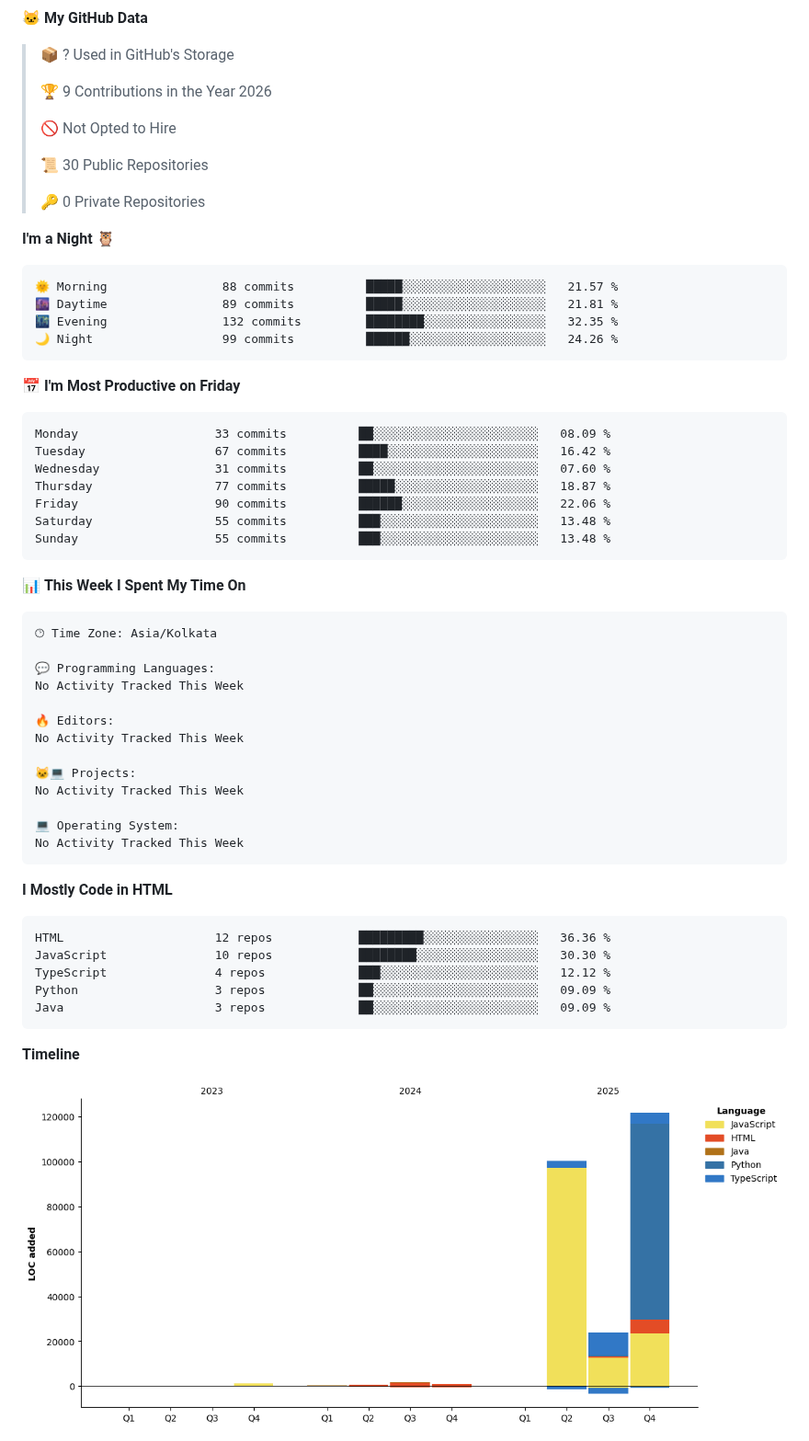
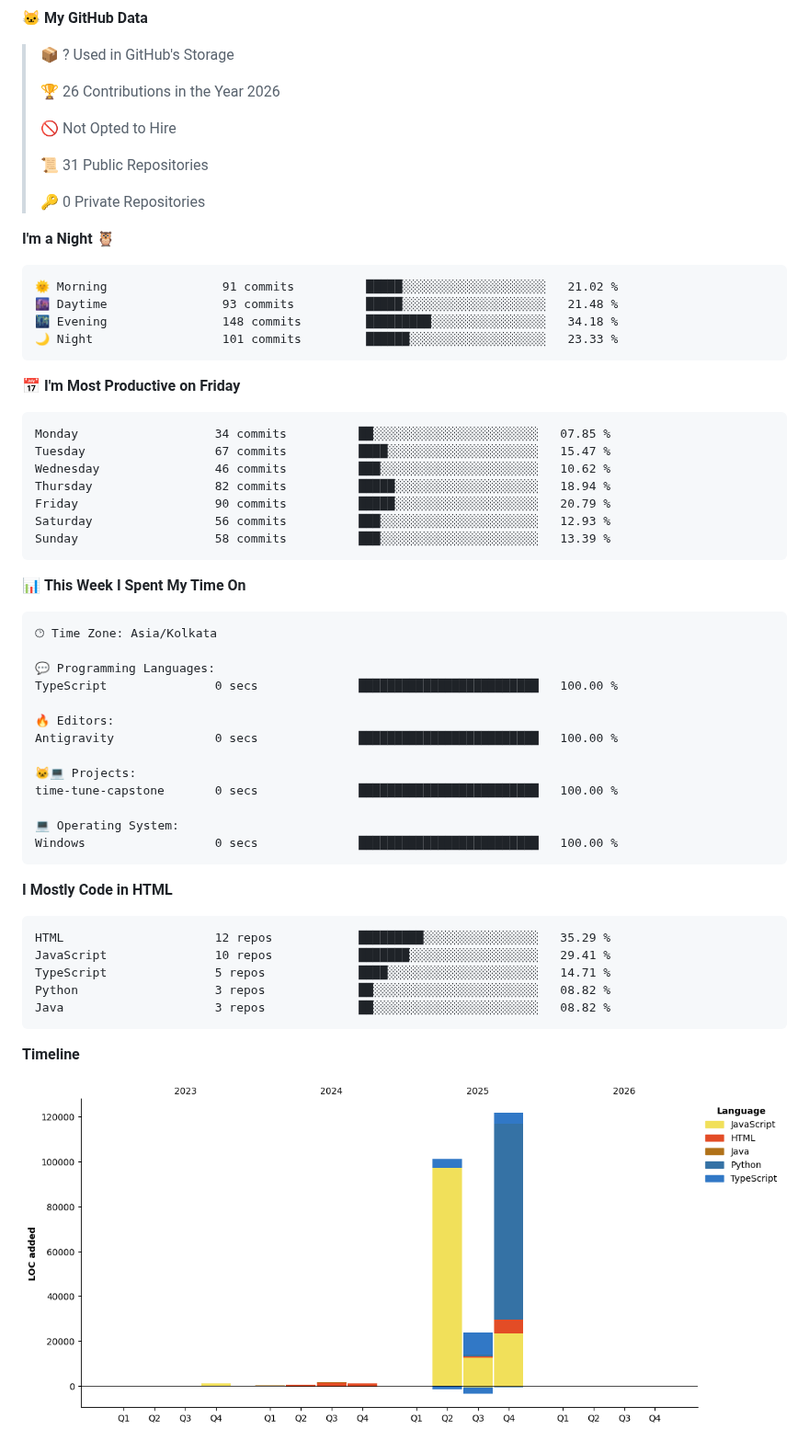
Before and after one commit to RNKbansal23/RNKbansal23, a Markdown page: README.md, the part around one of its changes. Shown at 92% size. Drawn GitHub-style; pictures changed too: assets/bar_graph.png; folded sections open.

Commit message:
Updated with Dev Metrics

````diff
--- a/README.md
+++ b/README.md
@@ -50,32 +52,32 @@
 
 > 📦 ? Used in GitHub's Storage
  >
-> 🏆 9 Contributions in the Year 2026
+> 🏆 26 Contributions in the Year 2026
  >
 > 🚫 Not Opted to Hire
  >
-> 📜 30 Public Repositories
+> 📜 31 Public Repositories
  >
 > 🔑 0 Private Repositories
  >
 **I'm a Night 🦉**
 
 ```text
-🌞 Morning                88 commits          █████░░░░░░░░░░░░░░░░░░░░   21.57 %
-🌆 Daytime                89 commits          █████░░░░░░░░░░░░░░░░░░░░   21.81 %
-🌃 Evening                132 commits         ████████░░░░░░░░░░░░░░░░░   32.35 %
-🌙 Night                  99 commits          ██████░░░░░░░░░░░░░░░░░░░   24.26 %
+🌞 Morning                91 commits          █████░░░░░░░░░░░░░░░░░░░░   21.02 %
+🌆 Daytime                93 commits          █████░░░░░░░░░░░░░░░░░░░░   21.48 %
+🌃 Evening                148 commits         █████████░░░░░░░░░░░░░░░░   34.18 %
+🌙 Night                  101 commits         ██████░░░░░░░░░░░░░░░░░░░   23.33 %
 ```
 📅 **I'm Most Productive on Friday**
 
 ```text
-Monday                   33 commits          ██░░░░░░░░░░░░░░░░░░░░░░░   08.09 %
-Tuesday                  67 commits          ████░░░░░░░░░░░░░░░░░░░░░   16.42 %
-Wednesday                31 commits          ██░░░░░░░░░░░░░░░░░░░░░░░   07.60 %
-Thursday                 77 commits          █████░░░░░░░░░░░░░░░░░░░░   18.87 %
-Friday                   90 commits          ██████░░░░░░░░░░░░░░░░░░░   22.06 %
-Saturday                 55 commits          ███░░░░░░░░░░░░░░░░░░░░░░   13.48 %
-Sunday                   55 commits          ███░░░░░░░░░░░░░░░░░░░░░░   13.48 %
+Monday                   34 commits          ██░░░░░░░░░░░░░░░░░░░░░░░   07.85 %
+Tuesday                  67 commits          ████░░░░░░░░░░░░░░░░░░░░░   15.47 %
+Wednesday                46 commits          ███░░░░░░░░░░░░░░░░░░░░░░   10.62 %
+Thursday                 82 commits          █████░░░░░░░░░░░░░░░░░░░░   18.94 %
+Friday                   90 commits          █████░░░░░░░░░░░░░░░░░░░░   20.79 %
+Saturday                 56 commits          ███░░░░░░░░░░░░░░░░░░░░░░   12.93 %
+Sunday                   58 commits          ███░░░░░░░░░░░░░░░░░░░░░░   13.39 %
 ```
 
 
@@ -85,26 +87,26 @@ Sunday                   55 commits          ███░░░░░░░░
 🕑︎ Time Zone: Asia/Kolkata
 
 💬 Programming Languages:
-No Activity Tracked This Week
+TypeScript               0 secs              █████████████████████████   100.00 %
 
 🔥 Editors:
-No Activity Tracked This Week
+Antigravity              0 secs              █████████████████████████   100.00 %
 
 🐱‍💻 Projects:
-No Activity Tracked This Week
+time-tune-capstone       0 secs              █████████████████████████   100.00 %
 
 💻 Operating System:
-No Activity Tracked This Week
+Windows                  0 secs              █████████████████████████   100.00 %
 ```
 
 **I Mostly Code in HTML**
 
 ```text
-HTML                     12 repos            █████████░░░░░░░░░░░░░░░░   36.36 %
-JavaScript               10 repos            ████████░░░░░░░░░░░░░░░░░   30.30 %
-TypeScript               4 repos             ███░░░░░░░░░░░░░░░░░░░░░░   12.12 %
-Python                   3 repos             ██░░░░░░░░░░░░░░░░░░░░░░░   09.09 %
-Java                     3 repos             ██░░░░░░░░░░░░░░░░░░░░░░░   09.09 %
+HTML                     12 repos            █████████░░░░░░░░░░░░░░░░   35.29 %
+JavaScript               10 repos            ███████░░░░░░░░░░░░░░░░░░   29.41 %
+TypeScript               5 repos             ████░░░░░░░░░░░░░░░░░░░░░   14.71 %
+Python                   3 repos             ██░░░░░░░░░░░░░░░░░░░░░░░   08.82 %
+Java                     3 repos             ██░░░░░░░░░░░░░░░░░░░░░░░   08.82 %
 ```
 
 
````
Also changed, not shown: other parts of README.md (+4 -2 lines).
